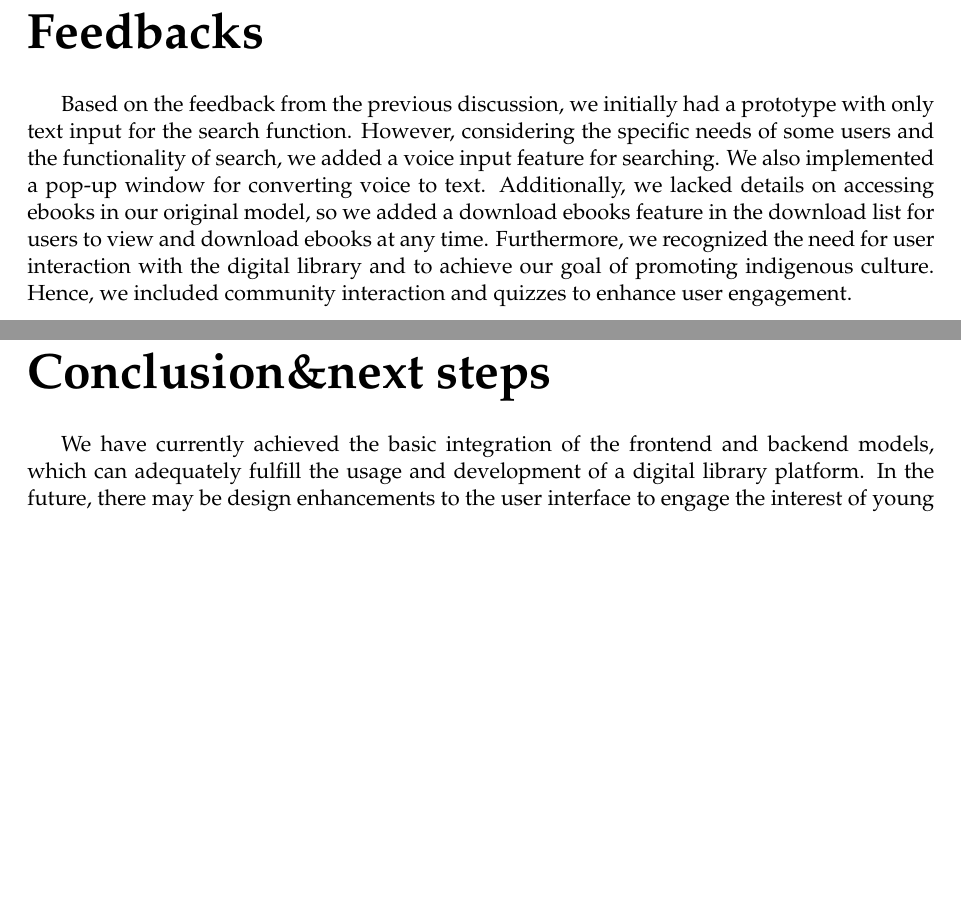
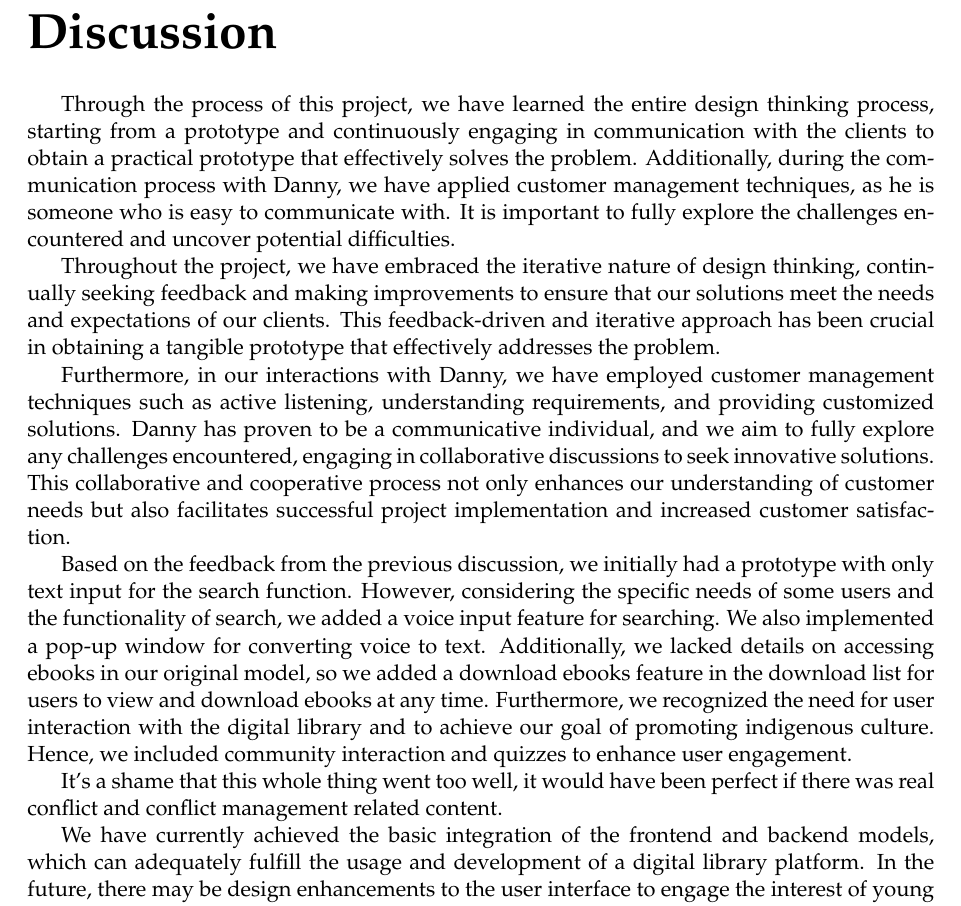
Before and after one commit to 54chen/waikatohea, a LaTeX document (report.tex, which reads chap4.tex): two parts of pages 19 and 20 of 21 before the commit and part of page 19 of 20 after it, the two joined at a grey line, cut at the place of the change, the shorter picture padded with empty space. Compiled offline with pdfLaTeX.

Commit message:
Update chap4.tex 12:44

```diff
--- a/chap4.tex
+++ b/chap4.tex
@@ -1,9 +1,14 @@
-\chapter{Feedbacks}
-\chaptermark{Feedbacks}
+\chapter{Discussion}
+\chaptermark{Discussion}
+
+Through the process of this project, we have learned the entire design thinking process, starting from a prototype and continuously engaging in communication with the clients to obtain a practical prototype that effectively solves the problem. Additionally, during the communication process with Danny, we have applied customer management techniques, as he is someone who is easy to communicate with. It is important to fully explore the challenges encountered and uncover potential difficulties.
+
+Throughout the project, we have embraced the iterative nature of design thinking, continually seeking feedback and making improvements to ensure that our solutions meet the needs and expectations of our clients. This feedback-driven and iterative approach has been crucial in obtaining a tangible prototype that effectively addresses the problem.
+
+Furthermore, in our interactions with Danny, we have employed customer management techniques such as active listening, understanding requirements, and providing customized solutions. Danny has proven to be a communicative individual, and we aim to fully explore any challenges encountered, engaging in collaborative discussions to seek innovative solutions. This collaborative and cooperative process not only enhances our understanding of customer needs but also facilitates successful project implementation and increased customer satisfaction.
+
 Based on the feedback from the previous discussion, we initially had a prototype with only text input for the search function. However, considering the specific needs of some users and the functionality of search, we added a voice input feature for searching. We also implemented a pop-up window for converting voice to text. Additionally, we lacked details on accessing ebooks in our original model, so we added a download ebooks feature in the download list for users to view and download ebooks at any time. Furthermore, we recognized the need for user interaction with the digital library and to achieve our goal of promoting indigenous culture. Hence, we included community interaction and quizzes to enhance user engagement.
 
-
-\chapter{Conclusion\&next steps}
-\chaptermark{Conclusion\&next steps}
+It's a shame that this whole thing went too well, it would have been perfect if there was real conflict and conflict management related content.
 
 We have currently achieved the basic integration of the frontend and backend models, which can adequately fulfill the usage and development of a digital library platform. In the future, there may be design enhancements to the user interface to engage the interest of young users. However, our initial goal for creating the digital library was to target teenagers, and subsequent improvements may be best suited for the general public. This will facilitate the increasing number of people learning about tribal culture.
```
